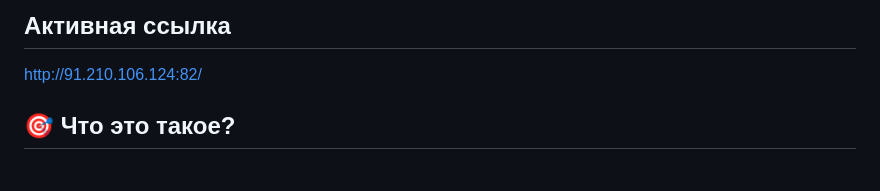
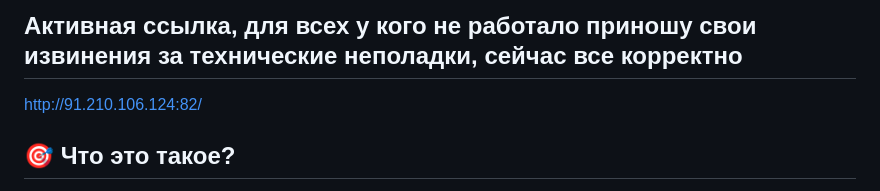
Before and after one commit to Varvara168/messenger_chat, a Markdown page: readme.md, the part around the change. Rendered like a GitHub page.

```diff
--- a/readme.md
+++ b/readme.md
@@ -1,5 +1,6 @@
-## **Активная ссылка**
+## **Активная ссылка, для всех у кого не работало приношу свои извинения за технические неполадки, сейчас все корректно**
 http://91.210.106.124:82/
+
 
 ## 🎯 **Что это такое?**
 Это **полнофункциональный веб-мессенджер**, который работает прямо в браузере — как Telegram Web или WhatsApp Web, но с вашим собственным дизайном и функциями. Не нужно ничего устанавливать: заходите на сайт с компьютера, планшета или телефона и сразу начинаете общаться.
```
